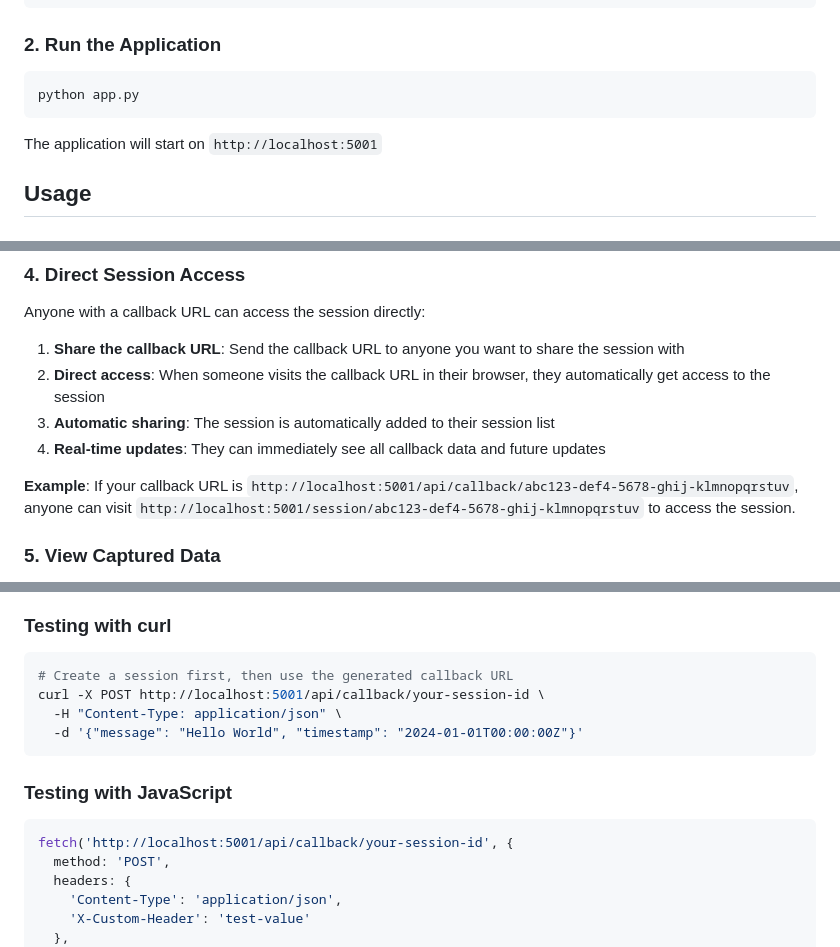
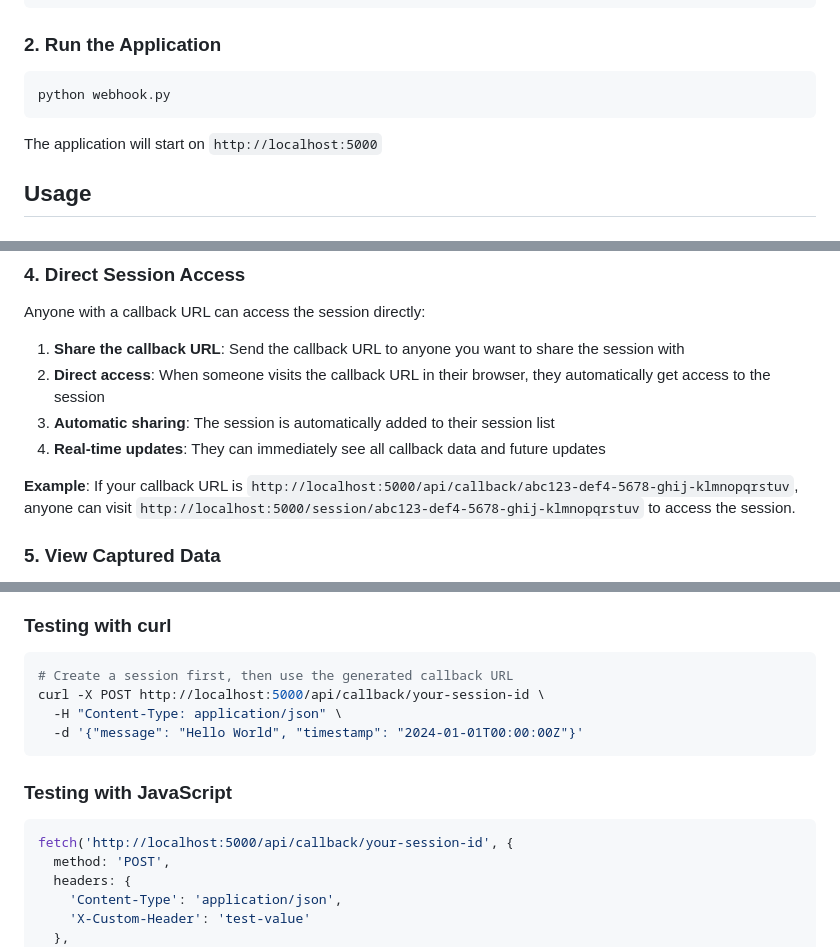
Before and after one commit to davileichs/dl-callback, a Markdown page: README.md, 3 parts joined by grey strips. Rendered like a GitHub page.

Commit message:
fix port number

````diff
--- a/README.md
+++ b/README.md
@@ -48,10 +48,10 @@ pip install -r requirements.txt
 ### 2. Run the Application
 
 ```bash
-python app.py
+python webhook.py
 ```
 
-The application will start on `http://localhost:5001`
+The application will start on `http://localhost:5000`
 
 ## Usage
 
@@ -85,7 +85,7 @@ Anyone with a callback URL can access the session directly:
 3. **Automatic sharing**: The session is automatically added to their session list
 4. **Real-time updates**: They can immediately see all callback data and future updates
 
-**Example**: If your callback URL is `http://localhost:5001/api/callback/abc123-def4-5678-ghij-klmnopqrstuv`, anyone can visit `http://localhost:5001/session/abc123-def4-5678-ghij-klmnopqrstuv` to access the session.
+**Example**: If your callback URL is `http://localhost:5000/api/callback/abc123-def4-5678-ghij-klmnopqrstuv`, anyone can visit `http://localhost:5000/session/abc123-def4-5678-ghij-klmnopqrstuv` to access the session.
 
 ### 5. View Captured Data
 
@@ -135,7 +135,7 @@ GET    /api/access-session/<session_id> # Access session by URL (auto-add to use
 
 ```bash
 # Create a session first, then use the generated callback URL
-curl -X POST http://localhost:5001/api/callback/your-session-id \
+curl -X POST http://localhost:5000/api/callback/your-session-id \
   -H "Content-Type: application/json" \
   -d '{"message": "Hello World", "timestamp": "2024-01-01T00:00:00Z"}'
 ```
@@ -143,7 +143,7 @@ curl -X POST http://localhost:5001/api/callback/your-session-id \
 ### Testing with JavaScript
 
 ```javascript
-fetch('http://localhost:5001/api/callback/your-session-id', {
+fetch('http://localhost:5000/api/callback/your-session-id', {
   method: 'POST',
   headers: {
     'Content-Type': 'application/json',
````
Also changed, not shown: other parts of README.md (+1 -1 lines).
